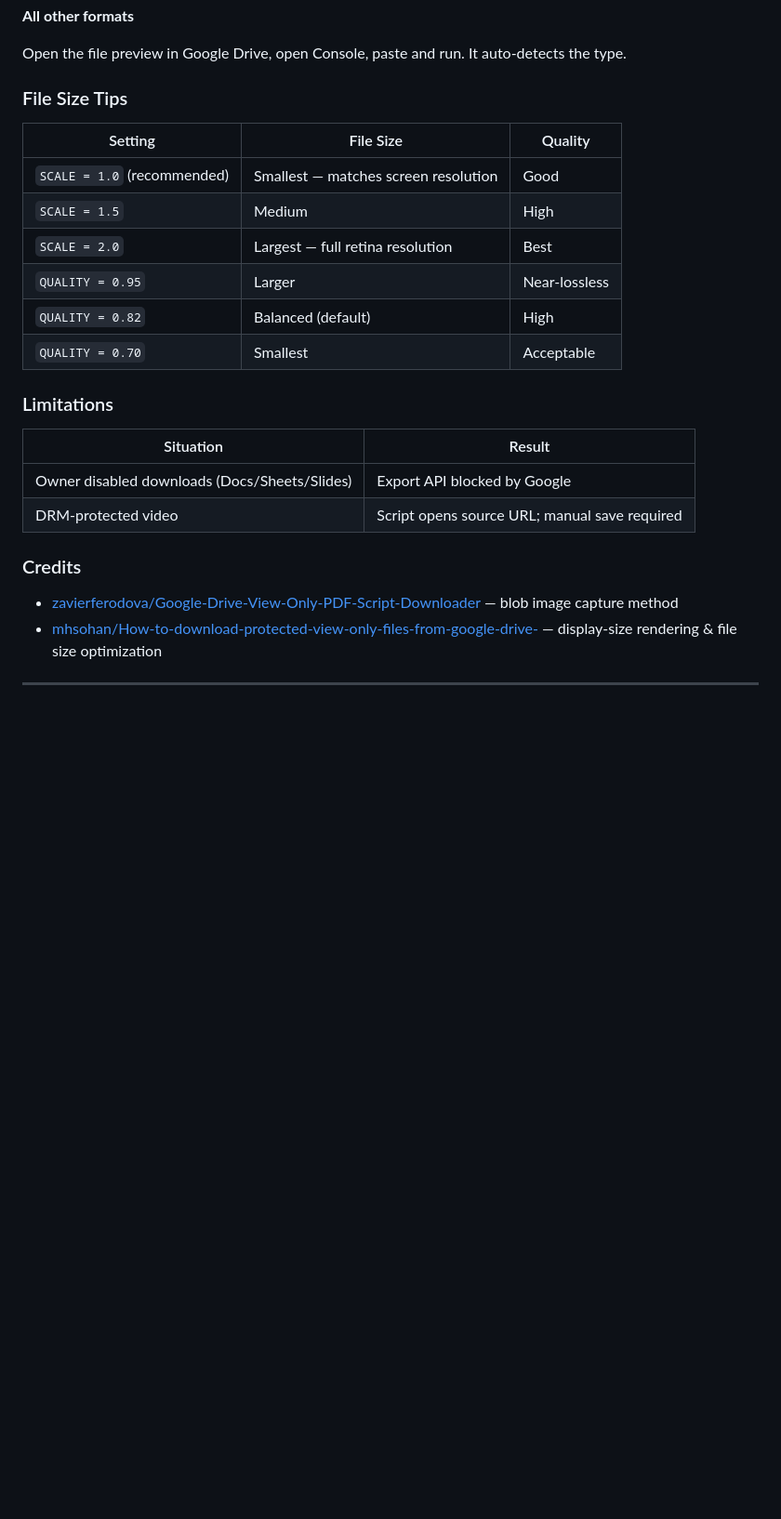
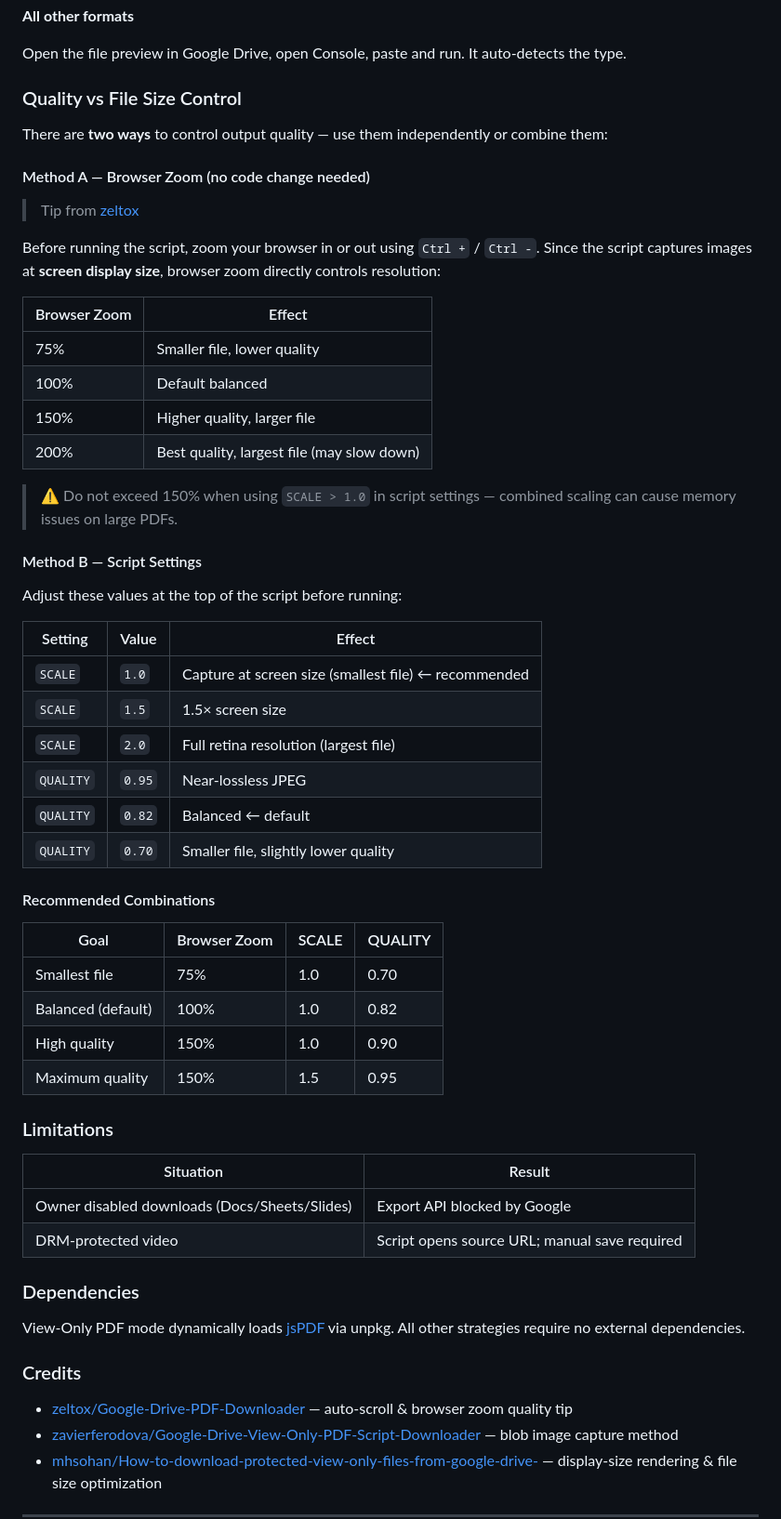
Before and after one commit to rudinyu/gdrive-universal-downloader, a Markdown page: README.md, the part around one of its changes. Shown at 93% size. Drawn GitHub-style; blank space fills up the shorter version.

```diff
--- a/README.md
+++ b/README.md
@@ -40,16 +40,45 @@ A browser Console script that auto-detects Google Drive file types and applies t
 
 Open the file preview in Google Drive, open Console, paste and run. It auto-detects the type.
 
-### File Size Tips
+### Quality vs File Size Control
 
-| Setting | File Size | Quality |
-|---------|-----------|---------|
-| `SCALE = 1.0` (recommended) | Smallest — matches screen resolution | Good |
-| `SCALE = 1.5` | Medium | High |
-| `SCALE = 2.0` | Largest — full retina resolution | Best |
-| `QUALITY = 0.95` | Larger | Near-lossless |
-| `QUALITY = 0.82` | Balanced (default) | High |
-| `QUALITY = 0.70` | Smallest | Acceptable |
+There are **two ways** to control output quality — use them independently or combine them:
+
+#### Method A — Browser Zoom (no code change needed)
+> Tip from [zeltox](https://github.com/zeltox/Google-Drive-PDF-Downloader)
+
+Before running the script, zoom your browser in or out using `Ctrl +` / `Ctrl -`.
+Since the script captures images at **screen display size**, browser zoom directly controls resolution:
+
+| Browser Zoom | Effect |
+|-------------|--------|
+| 75% | Smaller file, lower quality |
+| 100% | Default balanced |
+| 150% | Higher quality, larger file |
+| 200% | Best quality, largest file (may slow down) |
+
+> ⚠️ Do not exceed 150% when using `SCALE > 1.0` in script settings — combined scaling can cause memory issues on large PDFs.
+
+#### Method B — Script Settings
+Adjust these values at the top of the script before running:
+
+| Setting | Value | Effect |
+|---------|-------|--------|
+| `SCALE` | `1.0` | Capture at screen size (smallest file) ← recommended |
+| `SCALE` | `1.5` | 1.5× screen size |
+| `SCALE` | `2.0` | Full retina resolution (largest file) |
+| `QUALITY` | `0.95` | Near-lossless JPEG |
+| `QUALITY` | `0.82` | Balanced ← default |
+| `QUALITY` | `0.70` | Smaller file, slightly lower quality |
+
+#### Recommended Combinations
+
+| Goal | Browser Zoom | SCALE | QUALITY |
+|------|-------------|-------|---------|
+| Smallest file | 75% | 1.0 | 0.70 |
+| Balanced (default) | 100% | 1.0 | 0.82 |
+| High quality | 150% | 1.0 | 0.90 |
+| Maximum quality | 150% | 1.5 | 0.95 |
 
 ### Limitations
 
@@ -58,8 +87,13 @@ Open the file preview in Google Drive, open Console, paste and run. It auto-dete
 | Owner disabled downloads (Docs/Sheets/Slides) | Export API blocked by Google |
 | DRM-protected video | Script opens source URL; manual save required |
 
+### Dependencies
+
+View-Only PDF mode dynamically loads [jsPDF](https://github.com/parallax/jsPDF) via unpkg. All other strategies require no external dependencies.
+
 ### Credits
 
+- [zeltox/Google-Drive-PDF-Downloader](https://github.com/zeltox/Google-Drive-PDF-Downloader) — auto-scroll & browser zoom quality tip
 - [zavierferodova/Google-Drive-View-Only-PDF-Script-Downloader](https://github.com/zavierferodova/Google-Drive-View-Only-PDF-Script-Downloader) — blob image capture method
 - [mhsohan/How-to-download-protected-view-only-files-from-google-drive-](https://github.com/mhsohan/How-to-download-protected-view-only-files-from-google-drive-) — display-size rendering & file size optimization
 
```
Also changed, not shown: other parts of README.md (+99 -91 lines).
